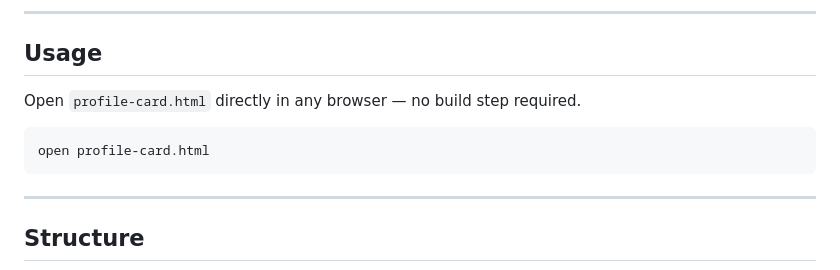
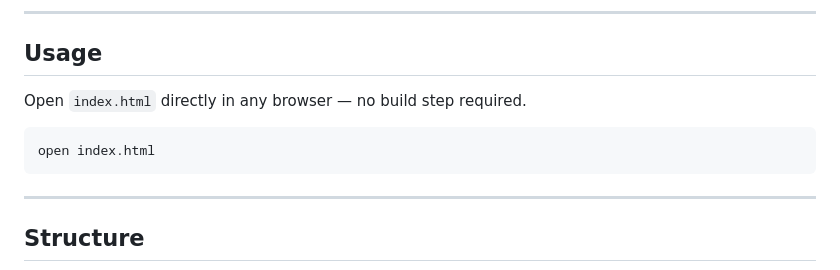
Before and after one commit to Technology-World/profile-card, a Markdown page: README.md, the part around the change. Drawn GitHub-style.

Commit message:
Update usage instructions to reference index.html

````diff
--- a/README.md
+++ b/README.md
@@ -26,10 +26,10 @@ A semantic, accessible, and responsive profile card built with plain HTML, CSS,
 
 ## Usage
 
-Open `profile-card.html` directly in any browser — no build step required.
+Open `index.html` directly in any browser — no build step required.
 
 ```bash
-open profile-card.html
+open index.html
 ```
 
 ---
````
